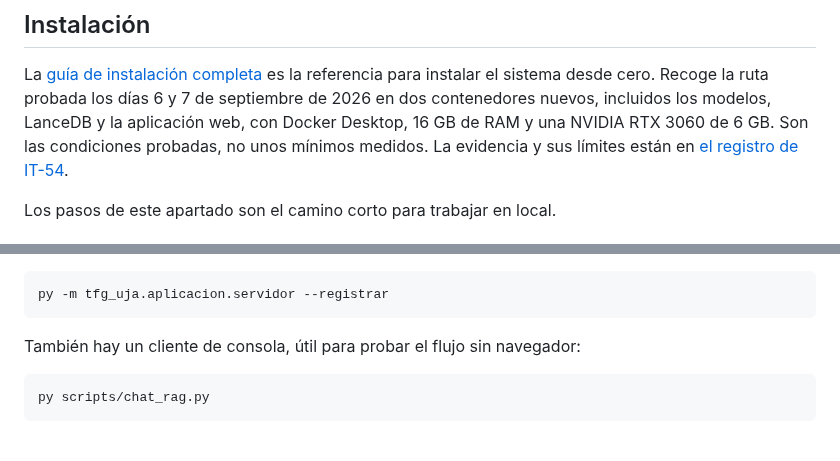
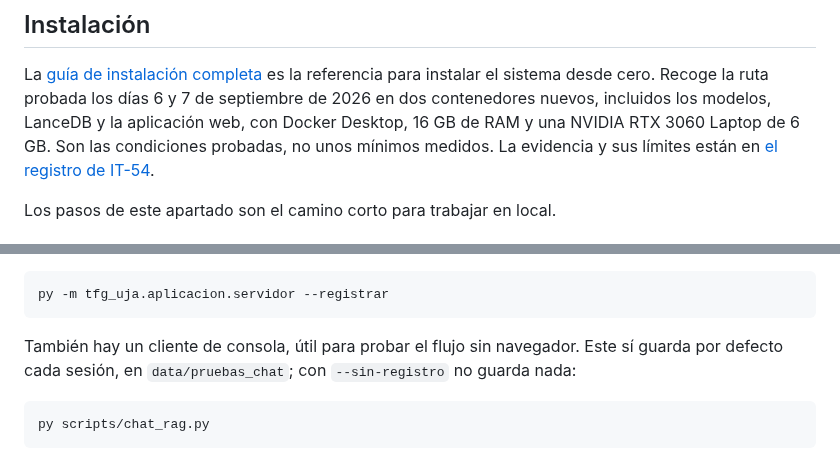
Before and after one commit to samubp10/tfg-recomendador-uja, a Markdown page: README.md, 2 parts joined by grey strips. GitHub-like rendering.

Commit message:
docs(IT-140): el chat de consola guarda las sesiones en data/pruebas_chat
El README decía que el servidor no guarda nada y presentaba la consola sin el matiz de que esta sí guarda por defecto. Se añade también «Laptop» a la tarjeta gráfica, como en el registro de IT-54.

````diff
--- a/README.md
+++ b/README.md
@@ -166,8 +166,8 @@ Se descargan una vez y se quedan en local:
 La [guía de instalación completa](docs/instalacion.md) es la referencia para
 instalar el sistema desde cero. Recoge la ruta probada los días 6 y 7 de
 septiembre de 2026 en dos contenedores nuevos, incluidos los modelos, LanceDB y
-la aplicación web, con Docker Desktop, 16 GB de RAM y una NVIDIA RTX 3060 de
-6 GB. Son las condiciones probadas, no unos mínimos medidos. La evidencia y sus
+la aplicación web, con Docker Desktop, 16 GB de RAM y una NVIDIA RTX 3060 Laptop
+de 6 GB. Son las condiciones probadas, no unos mínimos medidos. La evidencia y sus
 límites están en [el registro de IT-54](docs/experimentos/it54-instalacion.md).
 
 Los pasos de este apartado son el camino corto para trabajar en local.
@@ -258,7 +258,9 @@ durante el desarrollo se arranca con `--registrar`, que añade cada turno a
 py -m tfg_uja.aplicacion.servidor --registrar
 ```
 
-También hay un cliente de consola, útil para probar el flujo sin navegador:
+También hay un cliente de consola, útil para probar el flujo sin navegador. Este sí
+guarda por defecto cada sesión, en `data/pruebas_chat`; con `--sin-registro` no
+guarda nada:
 
 ```console
 py scripts/chat_rag.py
````
